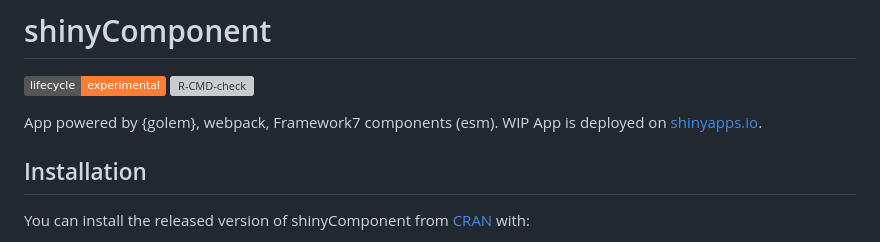
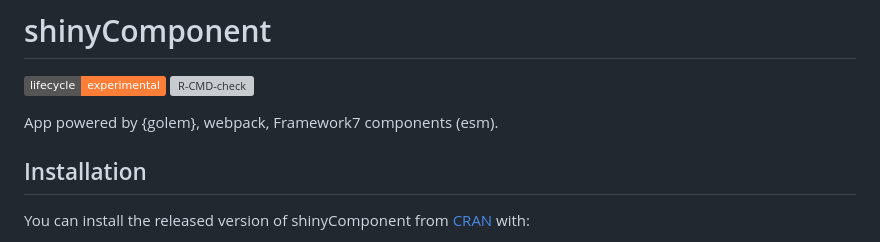
Before and after one commit to RinteRface/shinyComponent, a Markdown page: README.md, the part around the change. Drawn GitHub-style; badges without logos; grey boxes are pictures that could not be loaded.

```diff
--- a/README.md
+++ b/README.md
@@ -10,9 +10,7 @@ experimental](https://img.shields.io/badge/lifecycle-experimental-orange.svg)](h
 [![R-CMD-check](https://github.com/RinteRface/shinyComponent/workflows/R-CMD-check/badge.svg)](https://github.com/RinteRface/shinyComponent/actions)
 <!-- badges: end -->
 
-App powered by {golem}, webpack, Framework7 components (esm). WIP App is
-deployed on
-[shinyapps.io](https://dgranjon.shinyapps.io/shinyComponent/).
+App powered by {golem}, webpack, Framework7 components (esm).
 
 ## Installation
 
```
